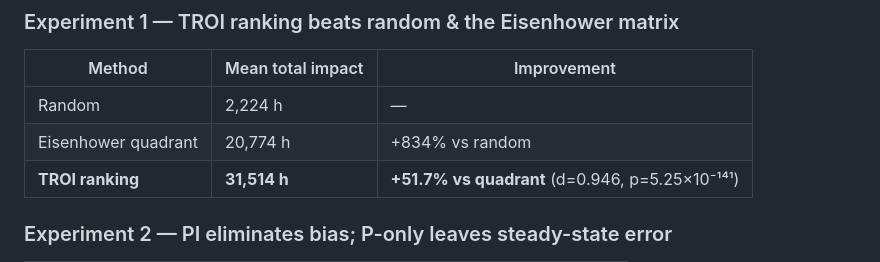
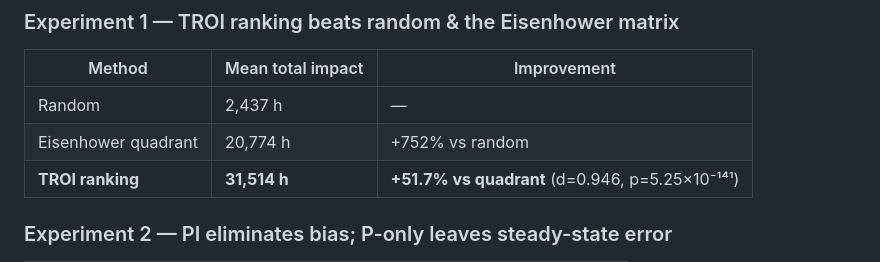
Before and after one commit to dft238/CTIT, a Markdown page: README.md, the part around the change. Rendered like a GitHub page.

```diff
--- a/README.md
+++ b/README.md
@@ -28,8 +28,8 @@
 
 | Method | Mean total impact | Improvement |
 |--------|-------------------|-------------|
-| Random | 2,224 h | — |
-| Eisenhower quadrant | 20,774 h | +834% vs random |
+| Random | 2,437 h | — |
+| Eisenhower quadrant | 20,774 h | +752% vs random |
 | **TROI ranking** | **31,514 h** | **+51.7% vs quadrant** (d=0.946, p=5.25×10⁻¹⁴¹) |
 
 ### Experiment 2 — PI eliminates bias; P-only leaves steady-state error
```
